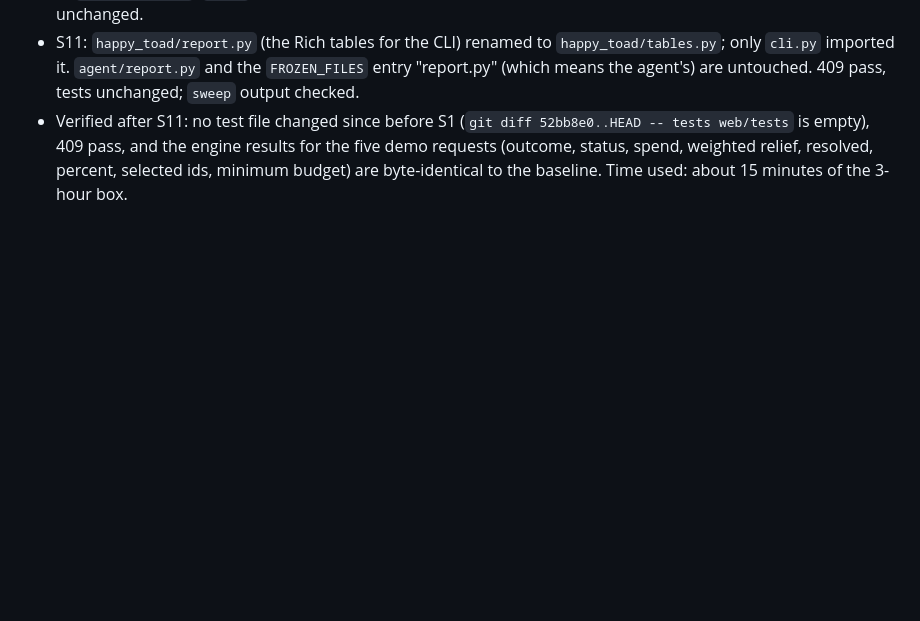
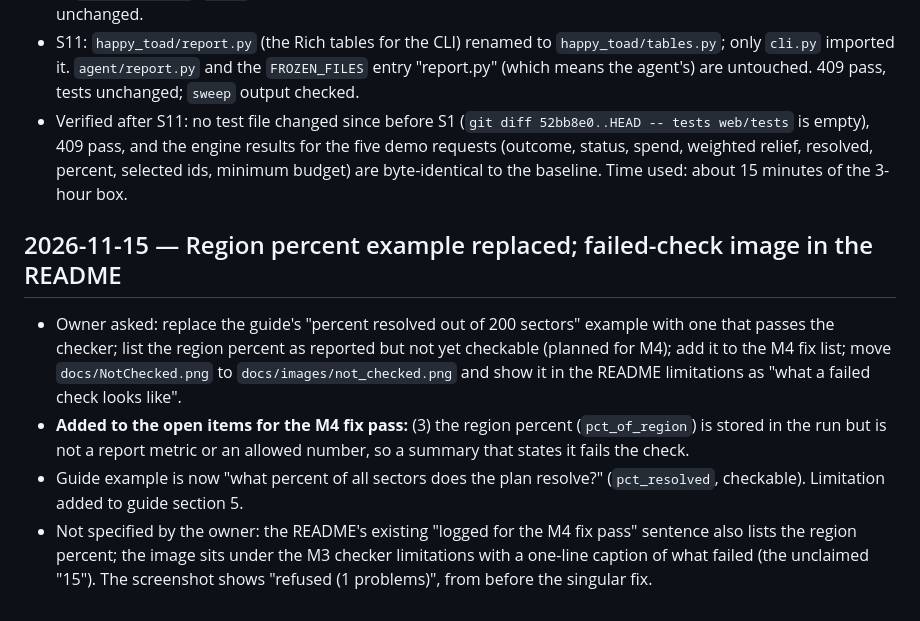
Before and after one commit to ChuLion/happy_toad, a Markdown page: docs/DEVLOG.md, the part around the change. Drawn GitHub-style; blank space fills up the shorter version.

```diff
--- a/docs/DEVLOG.md
+++ b/docs/DEVLOG.md
@@ -1104,3 +1104,18 @@ checkpoint and before M4. Several touch frozen files, so they go between bake-of
   web/tests` is empty), 409 pass, and the engine results for the five demo requests (outcome,
   status, spend, weighted relief, resolved, percent, selected ids, minimum budget) are
   byte-identical to the baseline. Time used: about 15 minutes of the 3-hour box.
+
+## 2026-11-15 — Region percent example replaced; failed-check image in the README
+- Owner asked: replace the guide's "percent resolved out of 200 sectors" example with one that
+  passes the checker; list the region percent as reported but not yet checkable (planned for
+  M4); add it to the M4 fix list; move `docs/NotChecked.png` to `docs/images/not_checked.png` and
+  show it in the README limitations as "what a failed check looks like".
+- **Added to the open items for the M4 fix pass:** (3) the region percent (`pct_of_region`) is
+  stored in the run but is not a report metric or an allowed number, so a summary that states
+  it fails the check.
+- Guide example is now "what percent of all sectors does the plan resolve?" (`pct_resolved`,
+  checkable). Limitation added to guide section 5.
+- Not specified by the owner: the README's existing "logged for the M4 fix pass" sentence also
+  lists the region percent; the image sits under the M3 checker limitations with a one-line
+  caption of what failed (the unclaimed "15"). The screenshot shows "refused (1 problems)", from
+  before the singular fix.
```
Also changed, not shown: README.md (+8 -2 lines), docs/GUIDE.md (+4 -1 lines), docs/images/not_checked.png (added).
